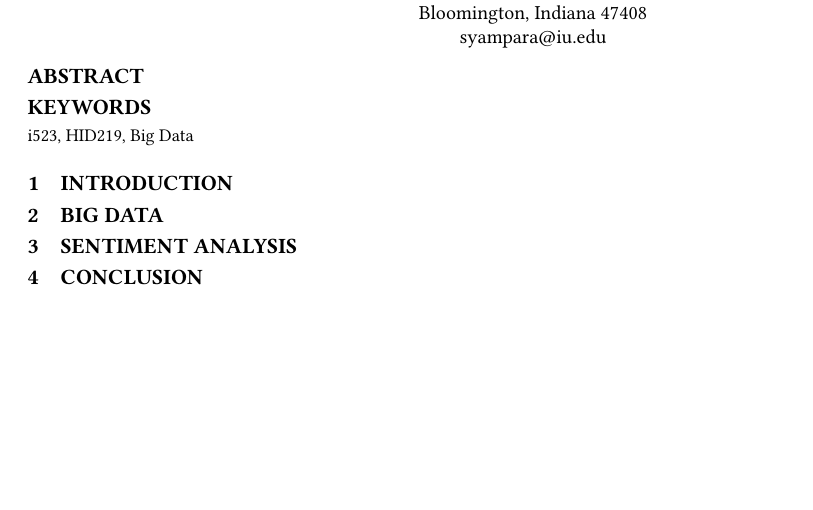
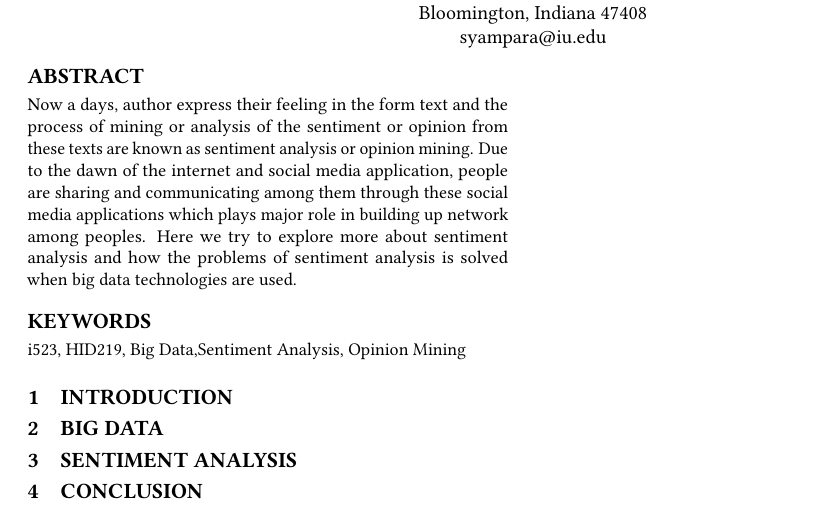
Before and after one commit to bigdata-i523/hid219, a LaTeX paper (paper2/report.tex): part of the page, cut so that both start at the same text, the shorter picture padded with empty space. Compiled offline with pdfLaTeX.

Commit message:
Updates from ShareLaTeX

```diff
--- a/paper2/report.tex
+++ b/paper2/report.tex
@@ -31,9 +31,11 @@
 
 \begin{abstract}
 
+Now a days, author express their feeling in the form text and the process of mining or analysis of the sentiment or opinion from these texts are known as sentiment analysis or opinion mining. Due to the dawn of the internet and social media application, people are sharing and communicating among them through these social media applications which plays major role in building up network among peoples. Here we try to explore more about sentiment analysis and how the problems of sentiment analysis is solved when big data technologies are used.
+
 \end{abstract}
 
-\keywords{i523, HID219, Big Data}
+\keywords{i523, HID219, Big Data,Sentiment Analysis, Opinion Mining}
 
 \maketitle
 
```
Also changed, not shown: paper1/report.tex (+3 -4 lines).
